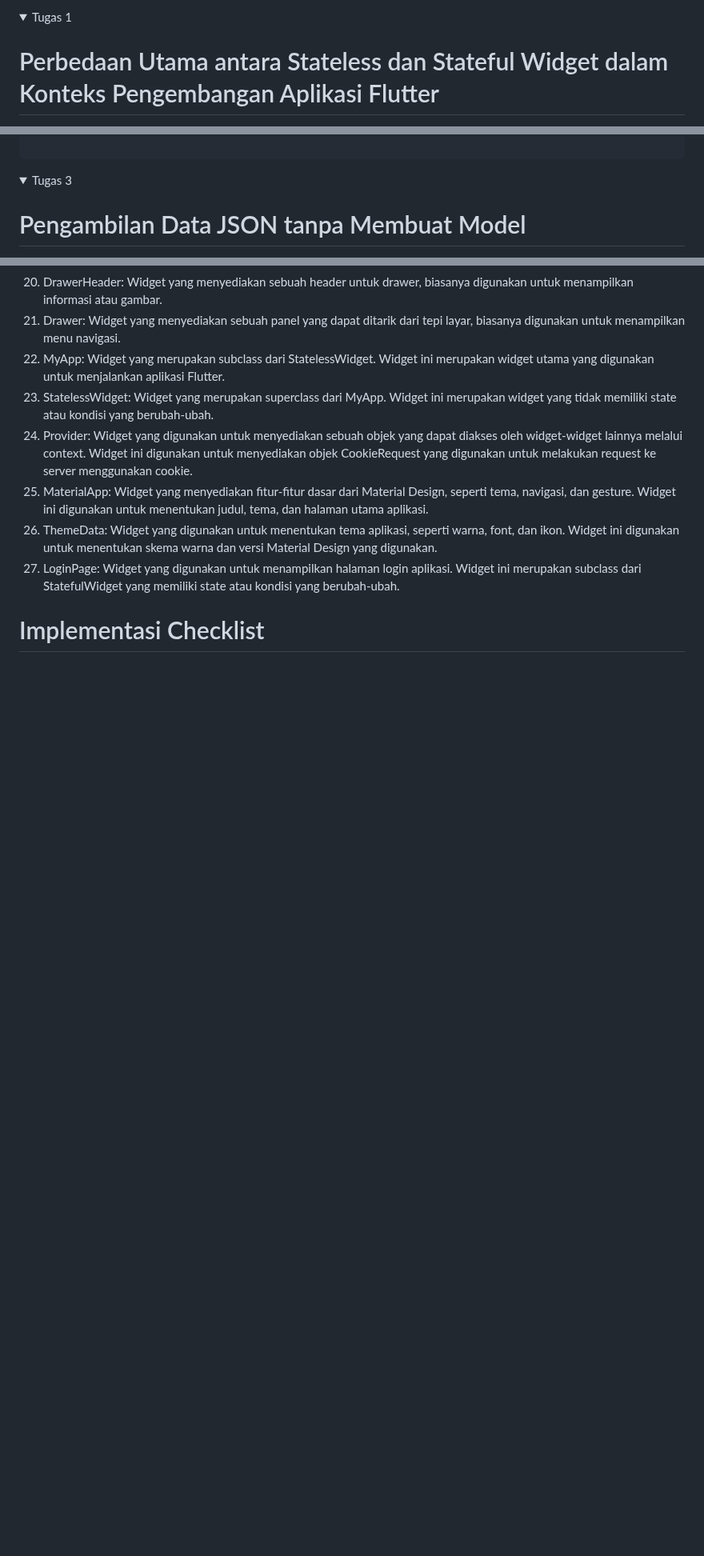
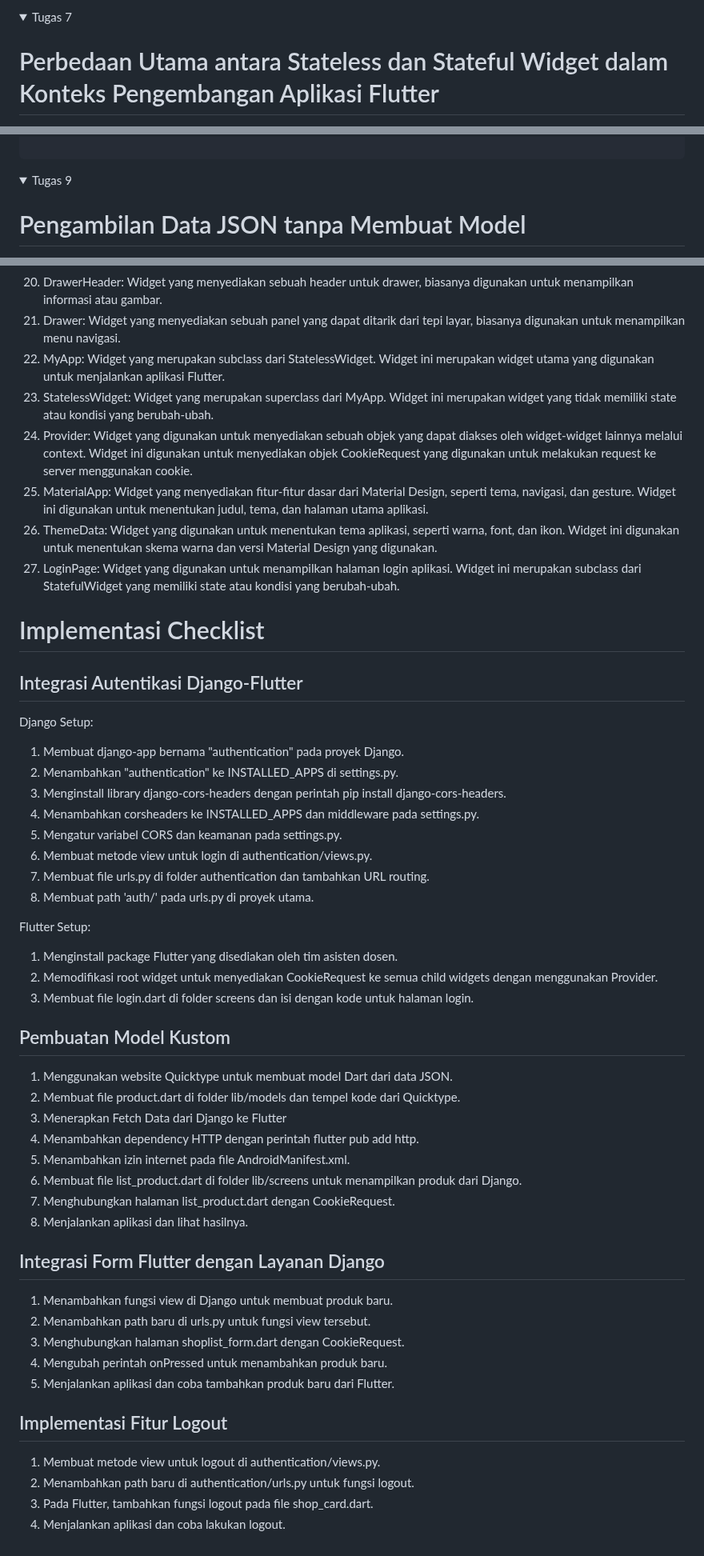
Before and after one commit to rigifdaga/ponyville, a Markdown page: README.md, 3 parts joined by grey strips. Shown at 80% size. Drawn GitHub-style; folded sections open; blank space fills up the shorter version.

```diff
--- a/README.md
+++ b/README.md
@@ -1,6 +1,6 @@
 <details>
 
-<summary>Tugas 1</summary>
+<summary>Tugas 7</summary>
 
 <h1>Perbedaan Utama antara Stateless dan Stateful Widget dalam Konteks Pengembangan Aplikasi Flutter</h1>
 
@@ -590,7 +590,7 @@ class ShopCard extends StatelessWidget {
 
 <details>
 
-<summary>Tugas 3</summary>
+<summary>Tugas 9</summary>
 
 <h1>Pengambilan Data JSON tanpa Membuat Model</h1>
 Ya, kita bisa melakukan pengambilan data JSON tanpa membuat model terlebih dahulu. Salah satu caranya adalah dengan menggunakan fungsi jsonDecode dari pustaka dart:convert yang dapat mengubah string JSON menjadi Map<String, dynamic> . Kemudian, kita bisa mengakses nilai-nilai yang kita butuhkan dari map tersebut dengan menggunakan kunci-kunci yang sesuai.
@@ -650,4 +650,49 @@ Berikut adalah daftar widget yang digunakan dalam kode Flutter:
 
 <h1>Implementasi Checklist</h1>
 
+<h2>Integrasi Autentikasi Django-Flutter</h2>
+
+Django Setup:
+
+1. Membuat django-app bernama "authentication" pada proyek Django.
+2. Menambahkan "authentication" ke INSTALLED_APPS di settings.py.
+3. Menginstall library django-cors-headers dengan perintah pip install django-cors-headers.
+4. Menambahkan corsheaders ke INSTALLED_APPS dan middleware pada settings.py.
+5. Mengatur variabel CORS dan keamanan pada settings.py.
+6. Membuat metode view untuk login di authentication/views.py.
+7. Membuat file urls.py di folder authentication dan tambahkan URL routing.
+8. Membuat path 'auth/' pada urls.py di proyek utama.
+
+Flutter Setup:
+
+1. Menginstall package Flutter yang disediakan oleh tim asisten dosen.
+2. Memodifikasi root widget untuk menyediakan CookieRequest ke semua child widgets dengan menggunakan Provider.
+3. Membuat file login.dart di folder screens dan isi dengan kode untuk halaman login.
+
+<h2>Pembuatan Model Kustom</h2>
+
+1. Menggunakan website Quicktype untuk membuat model Dart dari data JSON.
+2. Membuat file product.dart di folder lib/models dan tempel kode dari Quicktype.
+3. Menerapkan Fetch Data dari Django ke Flutter
+4. Menambahkan dependency HTTP dengan perintah flutter pub add http.
+5. Menambahkan izin internet pada file AndroidManifest.xml.
+6. Membuat file list_product.dart di folder lib/screens untuk menampilkan produk dari Django.
+7. Menghubungkan halaman list_product.dart dengan CookieRequest.
+8. Menjalankan aplikasi dan lihat hasilnya.
+
+<h2>Integrasi Form Flutter dengan Layanan Django</h2>
+
+1. Menambahkan fungsi view di Django untuk membuat produk baru.
+2. Menambahkan path baru di urls.py untuk fungsi view tersebut.
+3. Menghubungkan halaman shoplist_form.dart dengan CookieRequest.
+4. Mengubah perintah onPressed untuk menambahkan produk baru.
+5. Menjalankan aplikasi dan coba tambahkan produk baru dari Flutter.
+
+<h2>Implementasi Fitur Logout</h2>
+
+1. Membuat metode view untuk logout di authentication/views.py.
+2. Menambahkan path baru di authentication/urls.py untuk fungsi logout.
+3. Pada Flutter, tambahkan fungsi logout pada file shop_card.dart.
+4. Menjalankan aplikasi dan coba lakukan logout.
+
 </details>
```
Also changed, not shown: other parts of README.md (+1 -1 lines).
